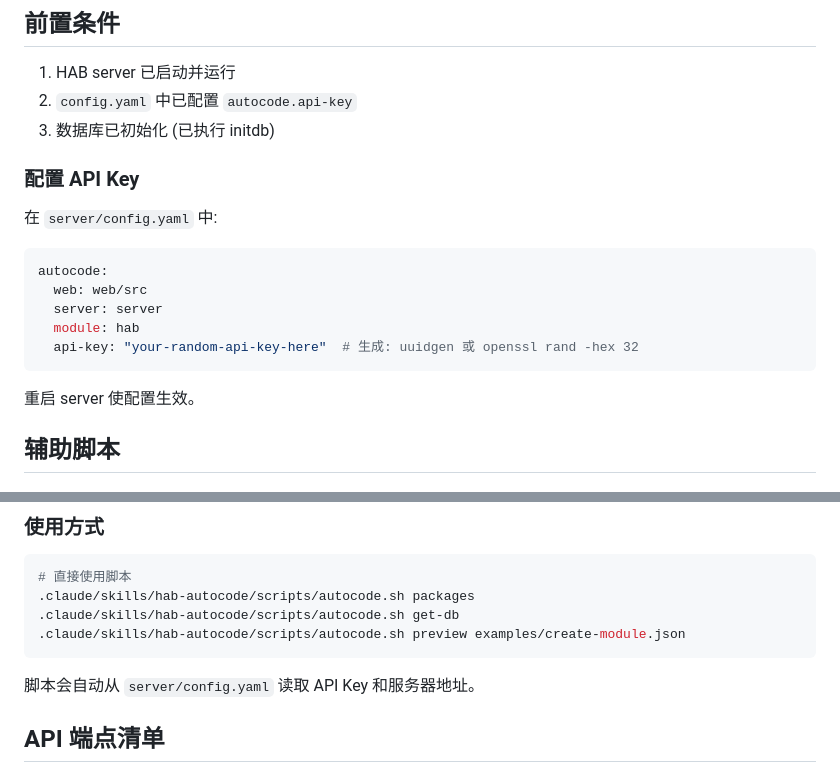
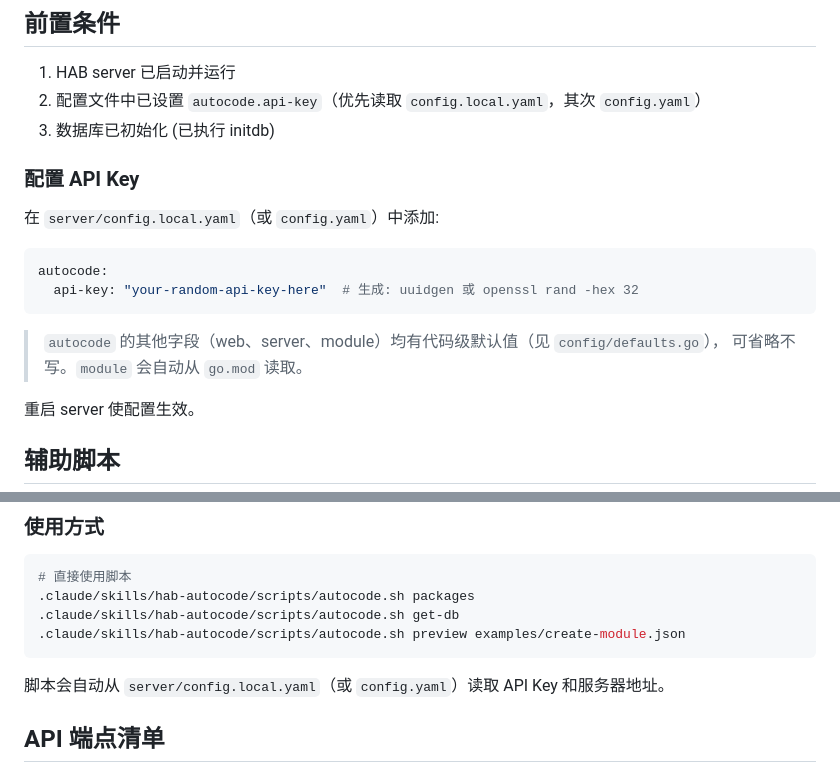
Before and after one commit to LucaHhx/hz-agents, a Markdown page: skills/hab-autocode/SKILL.md, 2 parts joined by grey strips. GitHub-like rendering.

Commit message:
docs(guide): 更新文档中的环境配置和启动说明
- 修改前端环境文件复制命令，支持 dev 和 development 两种模式
- 更新配置文件说明，强调代码级默认值和极简配置方式
- 调整 SQLite 和 MySQL 配置示例格式，提供更清晰的配置指导
- 修正 autocode 技能文档中的配置文件路径说明
- 更新进程管理器启动脚本，添加 HAB_CONFIG 环境变量设置

````diff
--- a/skills/hab-autocode/SKILL.md
+++ b/skills/hab-autocode/SKILL.md
@@ -23,20 +23,20 @@
 ## 前置条件
 
 1. HAB server 已启动并运行
-2. `config.yaml` 中已配置 `autocode.api-key`
+2. 配置文件中已设置 `autocode.api-key`（优先读取 `config.local.yaml`，其次 `config.yaml`）
 3. 数据库已初始化 (已执行 initdb)
 
 ### 配置 API Key
 
-在 `server/config.yaml` 中:
+在 `server/config.local.yaml`（或 `config.yaml`）中添加:
 
 ```yaml
 autocode:
-  web: web/src
-  server: server
-  module: hab
   api-key: "your-random-api-key-here"  # 生成: uuidgen 或 openssl rand -hex 32
 ```
+
+> `autocode` 的其他字段（web、server、module）均有代码级默认值（见 `config/defaults.go`），
+> 可省略不写。`module` 会自动从 `go.mod` 读取。
 
 重启 server 使配置生效。
 
@@ -56,7 +56,7 @@ autocode:
 .claude/skills/hab-autocode/scripts/autocode.sh preview examples/create-module.json
 ```
 
-脚本会自动从 `server/config.yaml` 读取 API Key 和服务器地址。
+脚本会自动从 `server/config.local.yaml`（或 `config.yaml`）读取 API Key 和服务器地址。
 
 ## API 端点清单
 
````
Also changed, not shown: commands/hz-init.md (+38 -28 lines), 1 other file.
